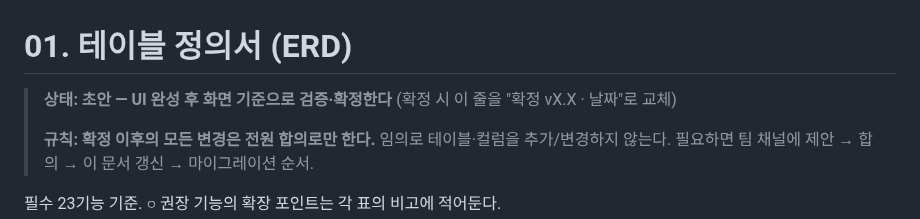
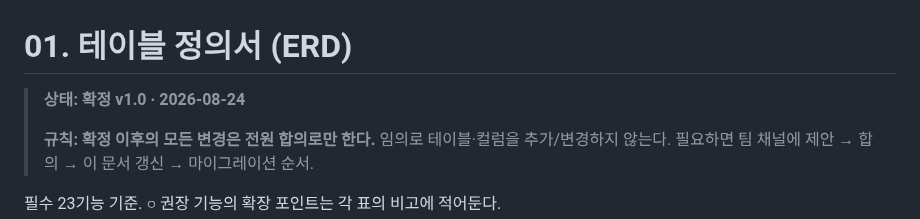
Before and after one commit to Seuk-Team/Arda, a Markdown page: docs/00_overview/01-erd.md, the part around the change. Rendered like a GitHub page.

Commit message:
docs(ERD): 확정 v1.0 (#20)
E1·C1 목업 머지로 확정 조건 충족. 상태 줄을 확정으로 교체.
백엔드 큐 전체(A1·A2 인증 포함)가 이제 착수 가능.

```diff
--- a/docs/00_overview/01-erd.md
+++ b/docs/00_overview/01-erd.md
@@ -1,6 +1,6 @@
 # 01. 테이블 정의서 (ERD)
 
-> **상태: 초안 — UI 완성 후 화면 기준으로 검증·확정한다** (확정 시 이 줄을 "확정 vX.X · 날짜"로 교체)
+> **상태: 확정 v1.0 · 2026-08-24**
 >
 > **규칙: 확정 이후의 모든 변경은 전원 합의로만 한다.**
 > 임의로 테이블·컬럼을 추가/변경하지 않는다. 필요하면 팀 채널에 제안 → 합의 → 이 문서 갱신 → 마이그레이션 순서.
```
